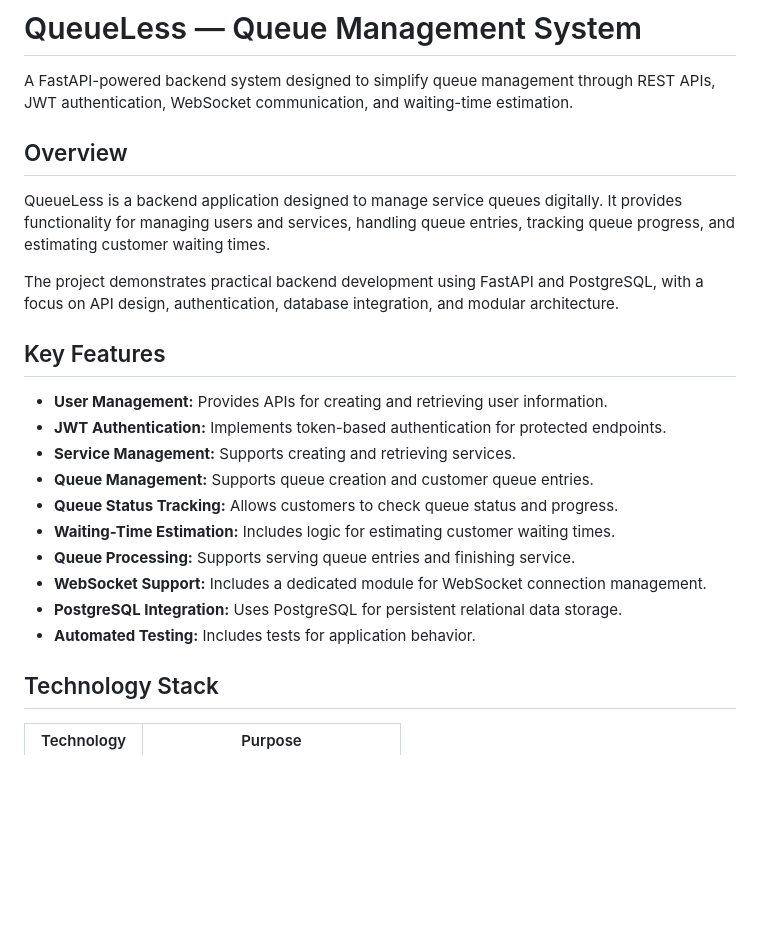
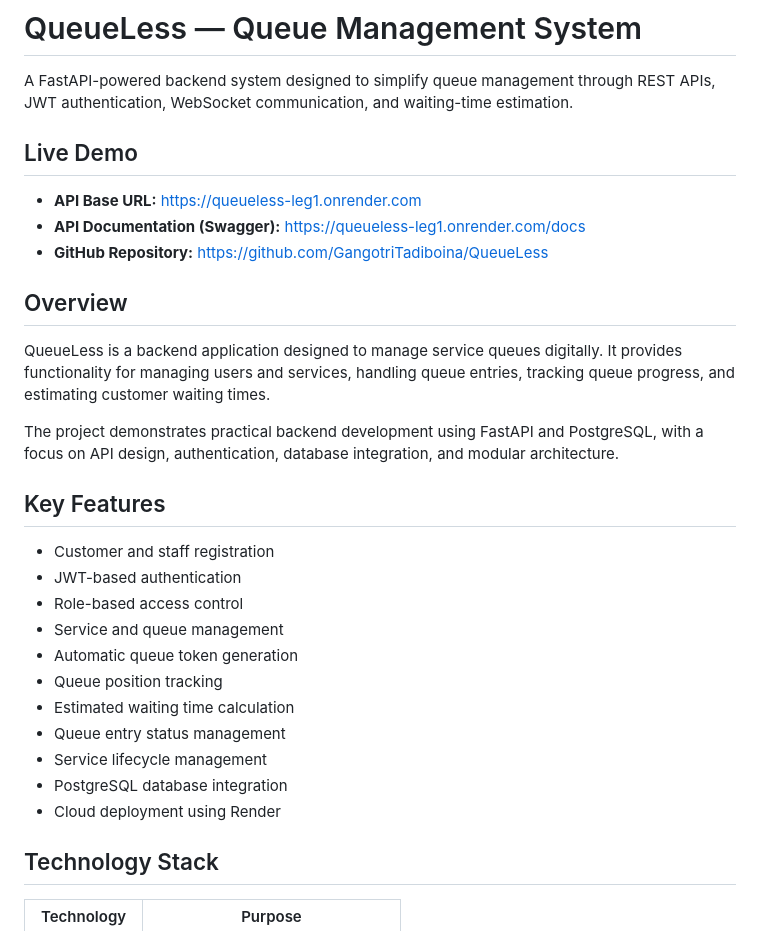
Before and after one commit to GangotriTadiboina/QueueLess, a Markdown page: README.md, the part around one of its changes. Rendered like a GitHub page; blank space fills up the shorter version.

```diff
--- a/README.md
+++ b/README.md
@@ -1,6 +1,12 @@
 # QueueLess — Queue Management System
 
 A FastAPI-powered backend system designed to simplify queue management through REST APIs, JWT authentication, WebSocket communication, and waiting-time estimation.
+
+## Live Demo
+
+- **API Base URL:** https://queueless-leg1.onrender.com
+- **API Documentation (Swagger):** https://queueless-leg1.onrender.com/docs
+- **GitHub Repository:** https://github.com/GangotriTadiboina/QueueLess
 
 ## Overview
 
@@ -9,17 +15,19 @@ QueueLess is a backend application designed to manage service queues digitally.
 The project demonstrates practical backend development using FastAPI and PostgreSQL, with a focus on API design, authentication, database integration, and modular architecture.
 
 ## Key Features
+- Customer and staff registration
+- JWT-based authentication
+- Role-based access control
+- Service and queue management
+- Automatic queue token generation
+- Queue position tracking
+- Estimated waiting time calculation
+- Queue entry status management
+- Service lifecycle management
+- PostgreSQL database integration
+- Cloud deployment using Render
 
-- **User Management:** Provides APIs for creating and retrieving user information.
-- **JWT Authentication:** Implements token-based authentication for protected endpoints.
-- **Service Management:** Supports creating and retrieving services.
-- **Queue Management:** Supports queue creation and customer queue entries.
-- **Queue Status Tracking:** Allows customers to check queue status and progress.
-- **Waiting-Time Estimation:** Includes logic for estimating customer waiting times.
-- **Queue Processing:** Supports serving queue entries and finishing service.
-- **WebSocket Support:** Includes a dedicated module for WebSocket connection management.
-- **PostgreSQL Integration:** Uses PostgreSQL for persistent relational data storage.
-- **Automated Testing:** Includes tests for application behavior.
+
 
 ## Technology Stack
 
```
Also changed, not shown: other parts of README.md (+51 -29 lines), docs/screenshots/01-swagger.png (added), docs/screenshots/02-registration.png (added), docs/screenshots/03-authentication.png (added), docs/screenshots/04-queue-workflow.png (added), docs/screenshots/05-staff-queue-management.png (added), docs/screenshots/06-render.png (added).
